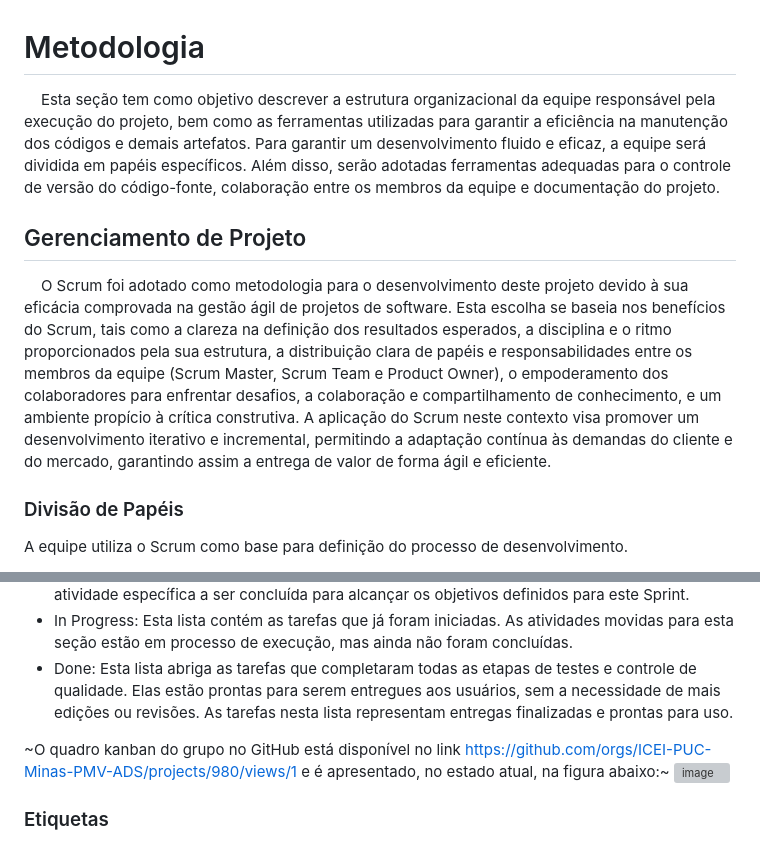
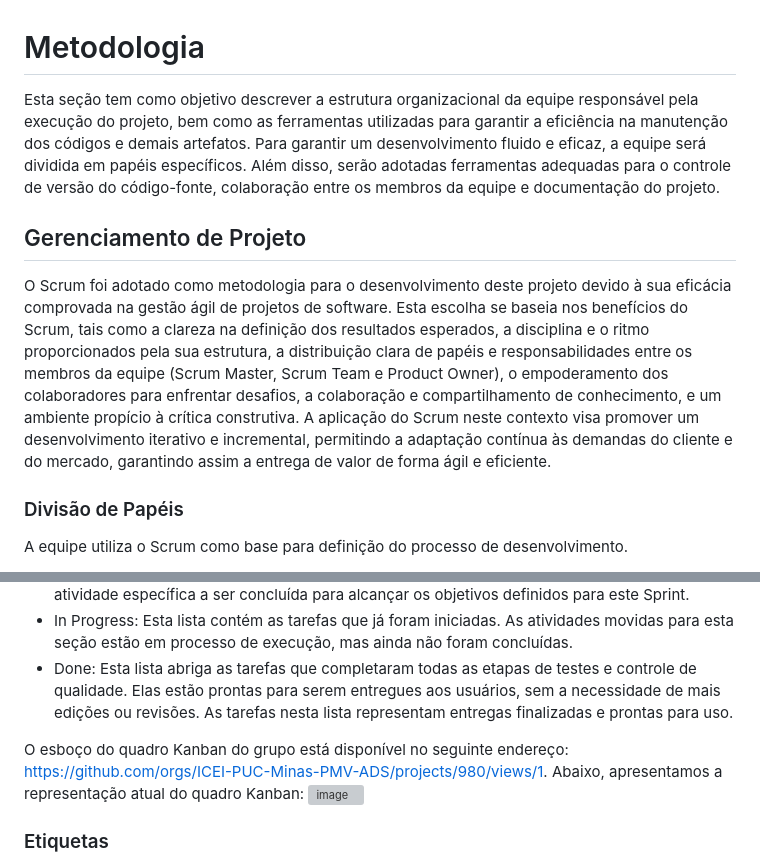
Before and after one commit to ICEI-PUC-Minas-PMV-ADS/pmv-ads-2024-1-e1-proj-web-t10-pmv-ads-2024-1-e1-proj-web-cosme-t10, a Markdown page: documentos/03-Metodologia.md, 2 parts joined by grey strips. Drawn GitHub-style; grey boxes are pictures that could not be loaded.

```diff
--- a/documentos/03-Metodologia.md
+++ b/documentos/03-Metodologia.md
@@ -1,11 +1,11 @@
 
 # Metodologia
 
-&nbsp;&nbsp;&nbsp;&nbsp;Esta seção tem como objetivo descrever a estrutura organizacional da equipe responsável pela execução do projeto, bem como as ferramentas utilizadas para garantir a eficiência na manutenção dos códigos e demais artefatos. Para garantir um desenvolvimento fluido e eficaz, a equipe será dividida em papéis específicos. Além disso, serão adotadas ferramentas adequadas para o controle de versão do código-fonte, colaboração entre os membros da equipe e documentação do projeto.
+Esta seção tem como objetivo descrever a estrutura organizacional da equipe responsável pela execução do projeto, bem como as ferramentas utilizadas para garantir a eficiência na manutenção dos códigos e demais artefatos. Para garantir um desenvolvimento fluido e eficaz, a equipe será dividida em papéis específicos. Além disso, serão adotadas ferramentas adequadas para o controle de versão do código-fonte, colaboração entre os membros da equipe e documentação do projeto.
 
 
 ## Gerenciamento de Projeto
-&nbsp;&nbsp;&nbsp;&nbsp;O Scrum foi adotado como metodologia para o desenvolvimento deste projeto devido à sua eficácia comprovada na gestão ágil de projetos de software. Esta escolha se baseia nos benefícios do Scrum, tais como a clareza na definição dos resultados esperados, a disciplina e o ritmo proporcionados pela sua estrutura, a distribuição clara de papéis e responsabilidades entre os membros da equipe (Scrum Master, Scrum Team e Product Owner), o empoderamento dos colaboradores para enfrentar desafios, a colaboração e compartilhamento de conhecimento, e um ambiente propício à crítica construtiva. A aplicação do Scrum neste contexto visa promover um desenvolvimento iterativo e incremental, permitindo a adaptação contínua às demandas do cliente e do mercado, garantindo assim a entrega de valor de forma ágil e eficiente.
+O Scrum foi adotado como metodologia para o desenvolvimento deste projeto devido à sua eficácia comprovada na gestão ágil de projetos de software. Esta escolha se baseia nos benefícios do Scrum, tais como a clareza na definição dos resultados esperados, a disciplina e o ritmo proporcionados pela sua estrutura, a distribuição clara de papéis e responsabilidades entre os membros da equipe (Scrum Master, Scrum Team e Product Owner), o empoderamento dos colaboradores para enfrentar desafios, a colaboração e compartilhamento de conhecimento, e um ambiente propício à crítica construtiva. A aplicação do Scrum neste contexto visa promover um desenvolvimento iterativo e incremental, permitindo a adaptação contínua às demandas do cliente e do mercado, garantindo assim a entrega de valor de forma ágil e eficiente.
 
 ### Divisão de Papéis
 
@@ -21,7 +21,7 @@ A equipe utiliza o Scrum como base para definição do processo de desenvolvimen
 - In Progress: Esta lista contém as tarefas que já foram iniciadas. As atividades movidas para esta seção estão em processo de execução, mas ainda não foram concluídas.
 - Done: Esta lista abriga as tarefas que completaram todas as etapas de testes e controle de qualidade. Elas estão prontas para serem entregues aos usuários, sem a necessidade de mais edições ou revisões. As tarefas nesta lista representam entregas finalizadas e prontas para uso.
 
-~O quadro kanban do grupo no GitHub está disponível no link https://github.com/orgs/ICEI-PUC-Minas-PMV-ADS/projects/980/views/1 e é apresentado, no estado atual, na figura abaixo:~
+O esboço do quadro Kanban do grupo está disponível no seguinte endereço: https://github.com/orgs/ICEI-PUC-Minas-PMV-ADS/projects/980/views/1. Abaixo, apresentamos a representação atual do quadro Kanban:
 ![image](https://github.com/ICEI-PUC-Minas-PMV-ADS/pmv-ads-2024-1-e1-proj-web-t10-pmv-ads-2024-1-e1-proj-web-cosme-t10/assets/87047035/758c20b6-a39e-40cc-ab29-4bdece96b6d4)
 
 
```
